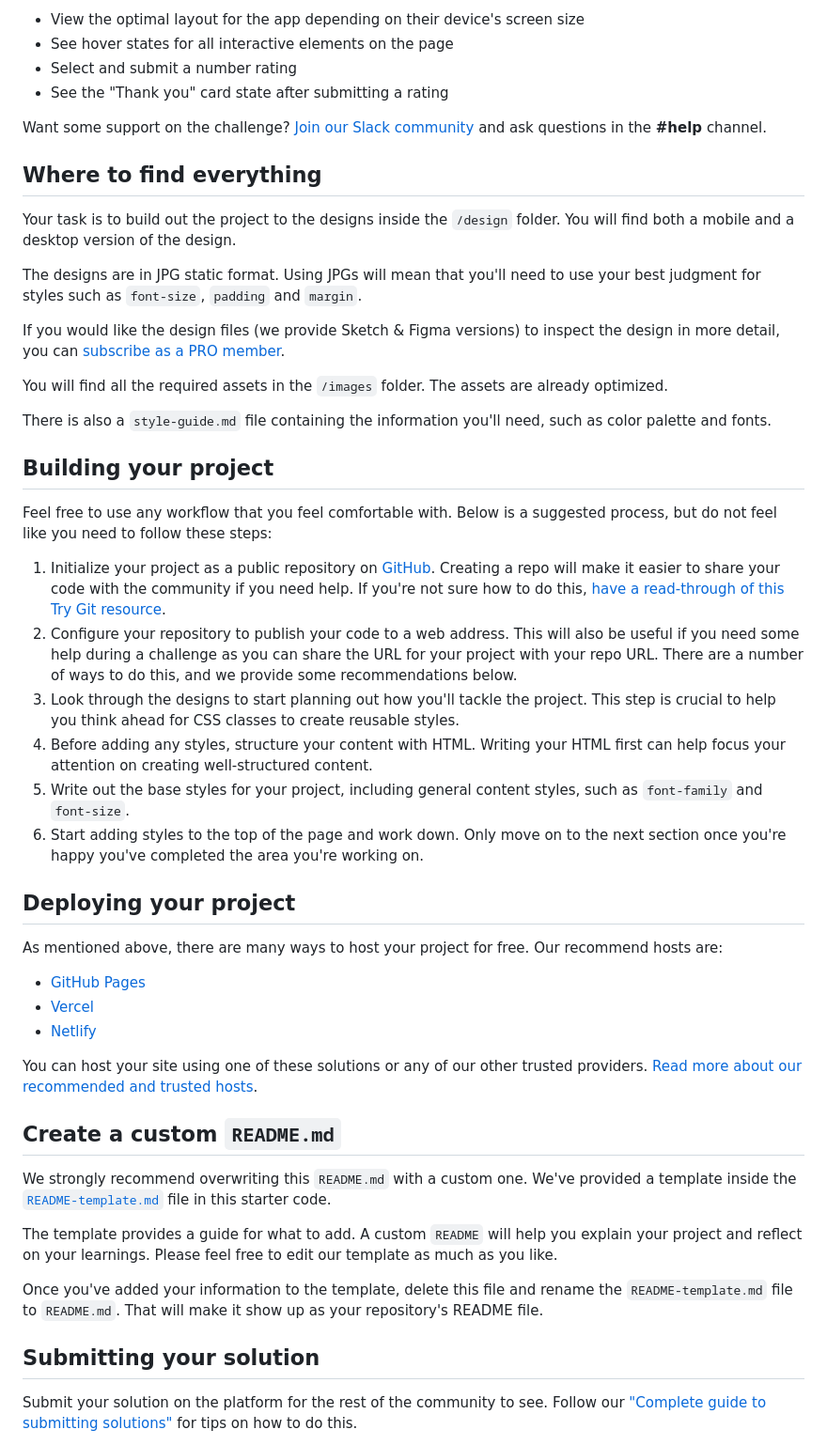
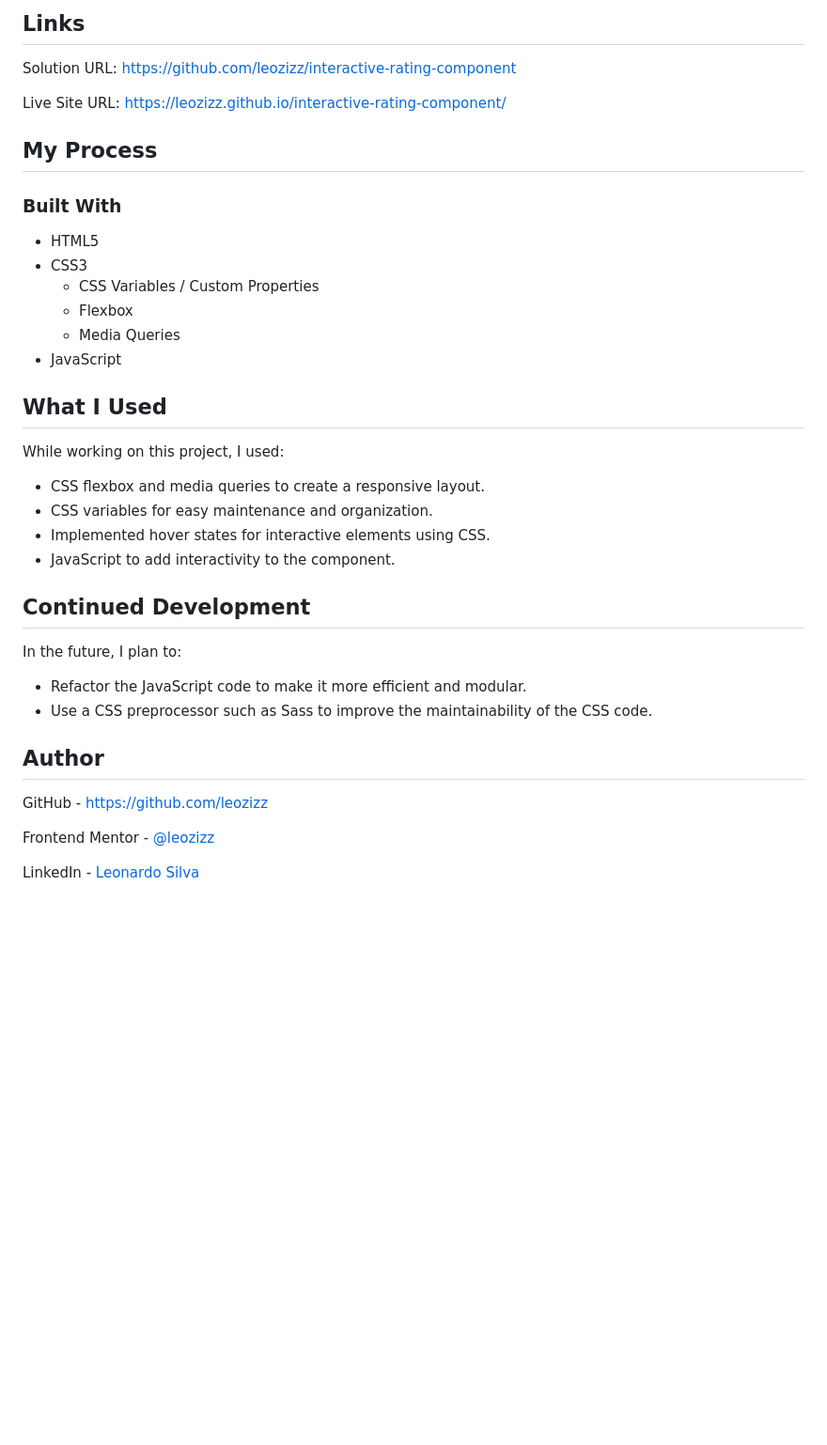
Before and after one commit to leozizz/interactive-rating-component-main, a Markdown page: README.md, the part around the change printed below. Shown: that part at 94% size. GitHub-like rendering; blank space fills up the shorter version.

```diff
--- a/README.md
+++ b/README.md
@@ -20,53 +31,40 @@ Your users should be able to:
 
-- View the optimal layout for the app depending on their device's screen size
-- See hover states for all interactive elements on the page
-- Select and submit a number rating
-- See the "Thank you" card state after submitting a rating
+## Links
 
-Want some support on the challenge? [Join our Slack community](https://www.frontendmentor.io/slack) and ask questions in the **#help** channel.
+Solution URL: https://github.com/leozizz/interactive-rating-component
 
-## Where to find everything
+Live Site URL: https://leozizz.github.io/interactive-rating-component/
 
-Your task is to build out the project to the designs inside the `/design` folder. You will find both a mobile and a desktop version of the design.
+## My Process
 
-The designs are in JPG static format. Using JPGs will mean that you'll need to use your best judgment for styles such as `font-size`, `padding` and `margin`.
+### Built With
 
-If you would like the design files (we provide Sketch & Figma versions) to inspect the design in more detail, you can [subscribe as a PRO member](https://www.frontendmentor.io/pro).
+- HTML5
+- CSS3
+    - CSS Variables / Custom Properties
+    - Flexbox
+    - Media Queries
+- JavaScript
 
-You will find all the required assets in the `/images` folder. The assets are already optimized.
+## What I Used
+While working on this project, I used:
 
-There is also a `style-guide.md` file containing the information you'll need, such as color palette and fonts.
+- CSS flexbox and media queries to create a responsive layout.
+- CSS variables for easy maintenance and organization.
+- Implemented hover states for interactive elements using CSS.
+- JavaScript to add interactivity to the component.
 
-## Building your project
+## Continued Development
 
-Feel free to use any workflow that you feel comfortable with. Below is a suggested process, but do not feel like you need to follow these steps:
+In the future, I plan to:
 
-1. Initialize your project as a public repository on [GitHub](https://github.com/). Creating a repo will make it easier to share your code with the community if you need help. If you're not sure how to do this, [have a read-through of this Try Git resource](https://try.github.io/).
-2. Configure your repository to publish your code to a web address. This will also be useful if you need some help during a challenge as you can share the URL for your project with your repo URL. There are a number of ways to do this, and we provide some recommendations below.
-3. Look through the designs to start planning out how you'll tackle the project. This step is crucial to help you think ahead for CSS classes to create reusable styles.
-4. Before adding any styles, structure your content with HTML. Writing your HTML first can help focus your attention on creating well-structured content.
-5. Write out the base styles for your project, including general content styles, such as `font-family` and `font-size`.
-6. Start adding styles to the top of the page and work down. Only move on to the next section once you're happy you've completed the area you're working on.
+- Refactor the JavaScript code to make it more efficient and modular.
+- Use a CSS preprocessor such as Sass to improve the maintainability of the CSS code.
 
-## Deploying your project
+## Author
+GitHub - https://github.com/leozizz
 
-As mentioned above, there are many ways to host your project for free. Our recommend hosts are:
+Frontend Mentor - [@leozizz](https://www.frontendmentor.io/profile/leozizz)
 
-- [GitHub Pages](https://pages.github.com/)
-- [Vercel](https://vercel.com/)
-- [Netlify](https://www.netlify.com/)
+LinkedIn - [Leonardo Silva](https://www.linkedin.com/in/leozizz/)
 
-You can host your site using one of these solutions or any of our other trusted providers. [Read more about our recommended and trusted hosts](https://medium.com/frontend-mentor/frontend-mentor-trusted-hosting-providers-bf000dfebe).
-
-## Create a custom `README.md`
-
-We strongly recommend overwriting this `README.md` with a custom one. We've provided a template inside the [`README-template.md`](./README-template.md) file in this starter code.
-
-The template provides a guide for what to add. A custom `README` will help you explain your project and reflect on your learnings. Please feel free to edit our template as much as you like.
-
-Once you've added your information to the template, delete this file and rename the `README-template.md` file to `README.md`. That will make it show up as your repository's README file.
-
-## Submitting your solution
-
-Submit your solution on the platform for the rest of the community to see. Follow our ["Complete guide to submitting solutions"](https://medium.com/frontend-mentor/a-complete-guide-to-submitting-solutions-on-frontend-mentor-ac6384162248) for tips on how to do this.
-
```
Also changed, not shown: other parts of README.md (+23 -32 lines), images/README/desktop-preview.gif (added), images/README/mobile-preview.gif (added).
